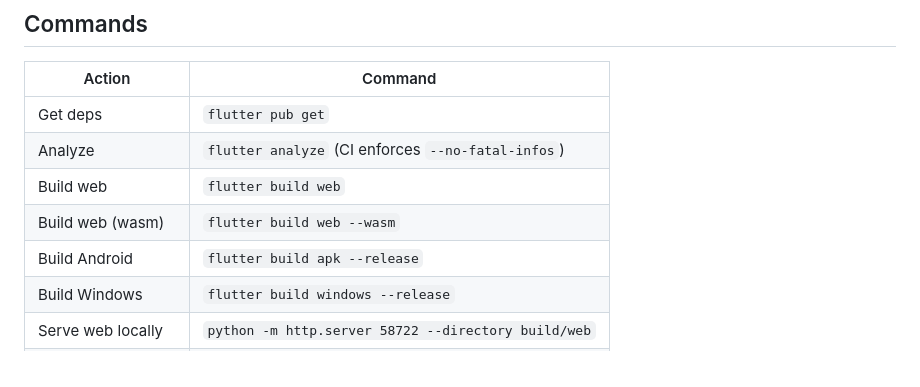
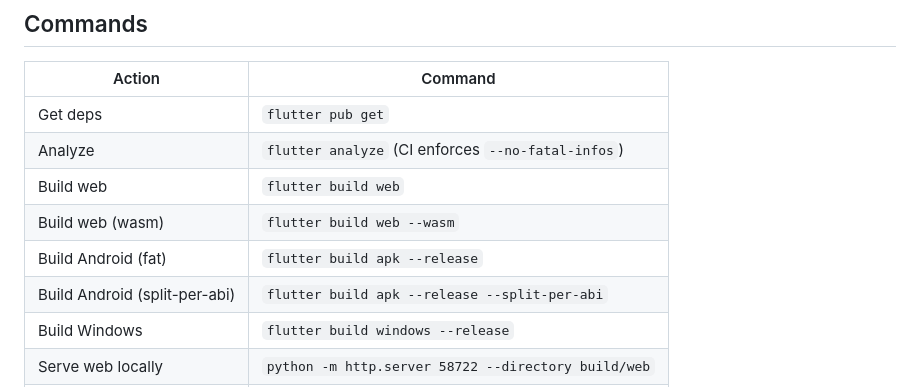
Before and after one commit to NetheritePickaxe/mako_meme, a Markdown page: AGENTS.md, the part around the change. GitHub-like rendering.

Commit message:
docs: 更新 AGENTS.md 添加 split-per-abi 构建命令

```diff
--- a/AGENTS.md
+++ b/AGENTS.md
@@ -54,7 +54,8 @@ lib/
 | Analyze | `flutter analyze` (CI enforces `--no-fatal-infos`) |
 | Build web | `flutter build web` |
 | Build web (wasm) | `flutter build web --wasm` |
-| Build Android | `flutter build apk --release` |
+| Build Android (fat) | `flutter build apk --release` |
+| Build Android (split-per-abi) | `flutter build apk --release --split-per-abi` |
 | Build Windows | `flutter build windows --release` |
 | Serve web locally | `python -m http.server 58722 --directory build/web` |
 | Serve web (WASM) | `python tools/serve_wasm.py 58722 build/web` |
```
